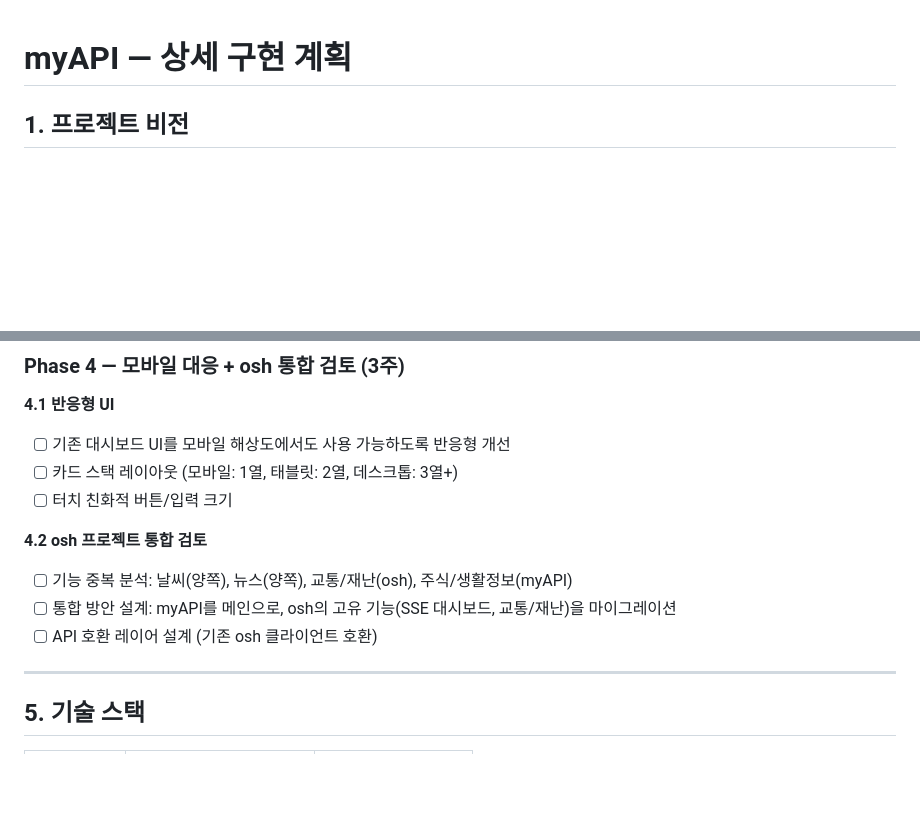
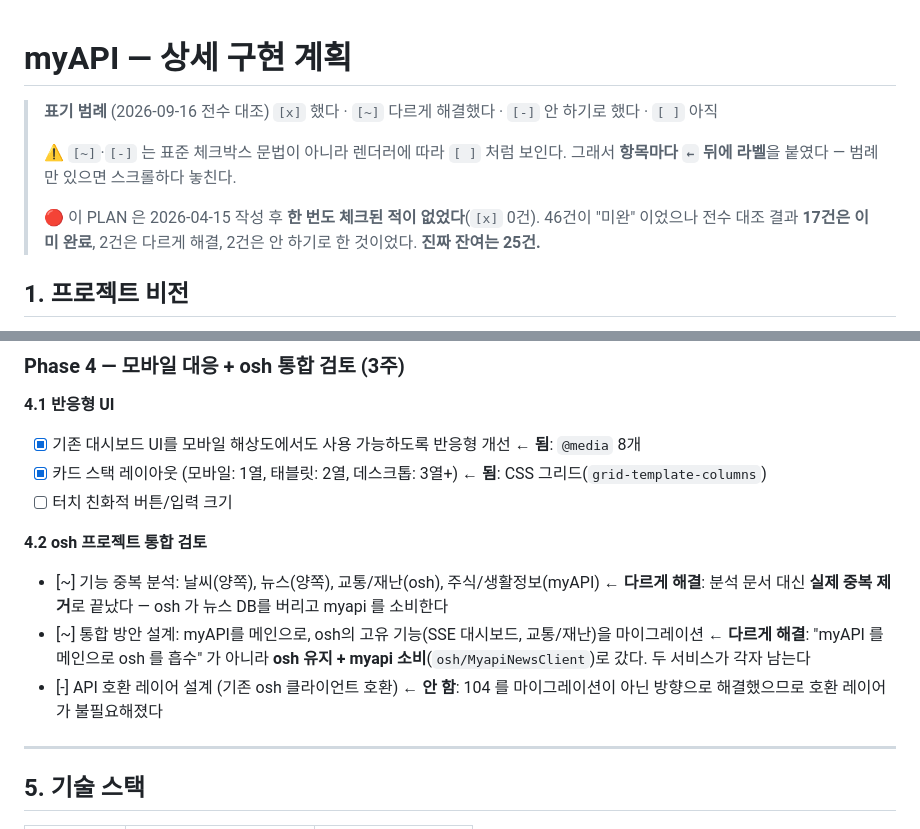
Before and after one commit to LucestDail/myapi, a Markdown page: PLAN.md, 2 parts joined by grey strips. Drawn GitHub-style; blank space fills up the shorter version.

```diff
--- a/PLAN.md
+++ b/PLAN.md
@@ -1,4 +1,15 @@
 # myAPI — 상세 구현 계획
+
+> **표기 범례** (2026-09-16 전수 대조)
+> `[x]` 했다 · `[~]` 다르게 해결했다 · `[-]` 안 하기로 했다 · `[ ]` 아직
+>
+> ⚠️ `[~]`·`[-]` 는 표준 체크박스 문법이 아니라 렌더러에 따라 `[ ]` 처럼 보인다.
+> 그래서 **항목마다 `←` 뒤에 라벨**을 붙였다 — 범례만 있으면 스크롤하다 놓친다.
+>
+> 🔴 이 PLAN 은 2026-04-15 작성 후 **한 번도 체크된 적이 없었다**(`[x]` 0건).
+> 46건이 "미완" 이었으나 전수 대조 결과 **17건은 이미 완료**, 2건은 다르게 해결,
+> 2건은 안 하기로 한 것이었다. **진짜 잔여는 25건.**
+
 
 ## 1. 프로젝트 비전
 
@@ -95,14 +106,14 @@
 ### Phase 4 — 모바일 대응 + osh 통합 검토 (3주)
 
 **4.1 반응형 UI**
-- [ ] 기존 대시보드 UI를 모바일 해상도에서도 사용 가능하도록 반응형 개선
-- [ ] 카드 스택 레이아웃 (모바일: 1열, 태블릿: 2열, 데스크톱: 3열+)
+- [x] 기존 대시보드 UI를 모바일 해상도에서도 사용 가능하도록 반응형 개선  ← **됨**: `@media` 8개
+- [x] 카드 스택 레이아웃 (모바일: 1열, 태블릿: 2열, 데스크톱: 3열+)  ← **됨**: CSS 그리드(`grid-template-columns`)
 - [ ] 터치 친화적 버튼/입력 크기
 
 **4.2 osh 프로젝트 통합 검토**
-- [ ] 기능 중복 분석: 날씨(양쪽), 뉴스(양쪽), 교통/재난(osh), 주식/생활정보(myAPI)
-- [ ] 통합 방안 설계: myAPI를 메인으로, osh의 고유 기능(SSE 대시보드, 교통/재난)을 마이그레이션
-- [ ] API 호환 레이어 설계 (기존 osh 클라이언트 호환)
+- [~] 기능 중복 분석: 날씨(양쪽), 뉴스(양쪽), 교통/재난(osh), 주식/생활정보(myAPI)  ← **다르게 해결**: 분석 문서 대신 **실제 중복 제거**로 끝났다 — osh 가 뉴스 DB를 버리고 myapi 를 소비한다
+- [~] 통합 방안 설계: myAPI를 메인으로, osh의 고유 기능(SSE 대시보드, 교통/재난)을 마이그레이션  ← **다르게 해결**: "myAPI 를 메인으로 osh 를 흡수" 가 아니라 **osh 유지 + myapi 소비**(`osh/MyapiNewsClient`)로 갔다. 두 서비스가 각자 남는다
+- [-] API 호환 레이어 설계 (기존 osh 클라이언트 호환)  ← **안 함**: 104 를 마이그레이션이 아닌 방향으로 해결했으므로 호환 레이어가 불필요해졌다
 
 ---
 
```
Also changed, not shown: other parts of PLAN.md (+16 -16 lines).
